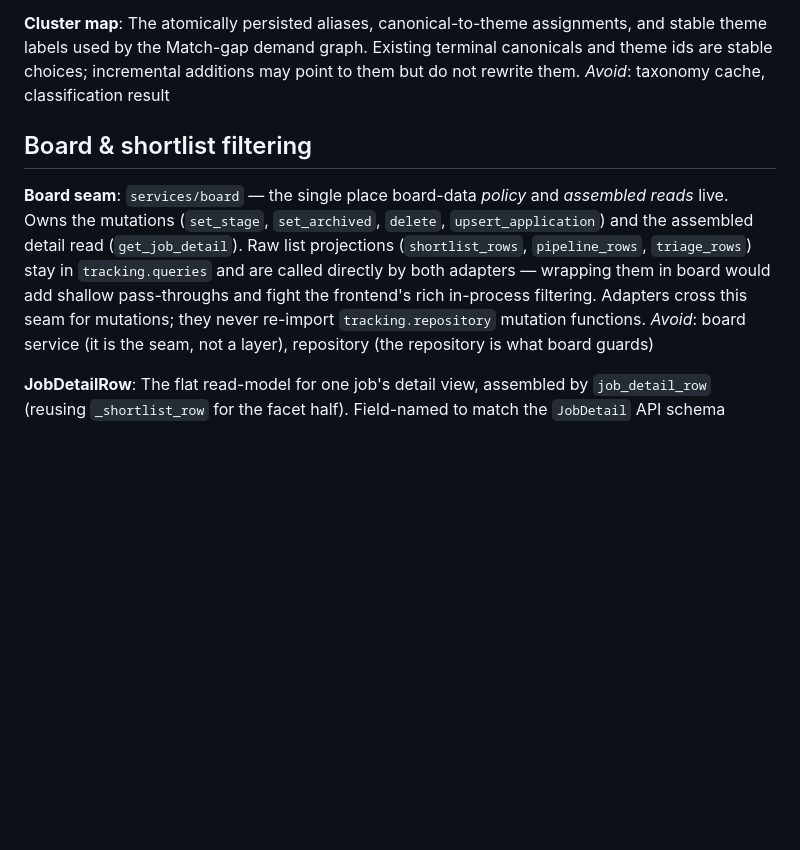
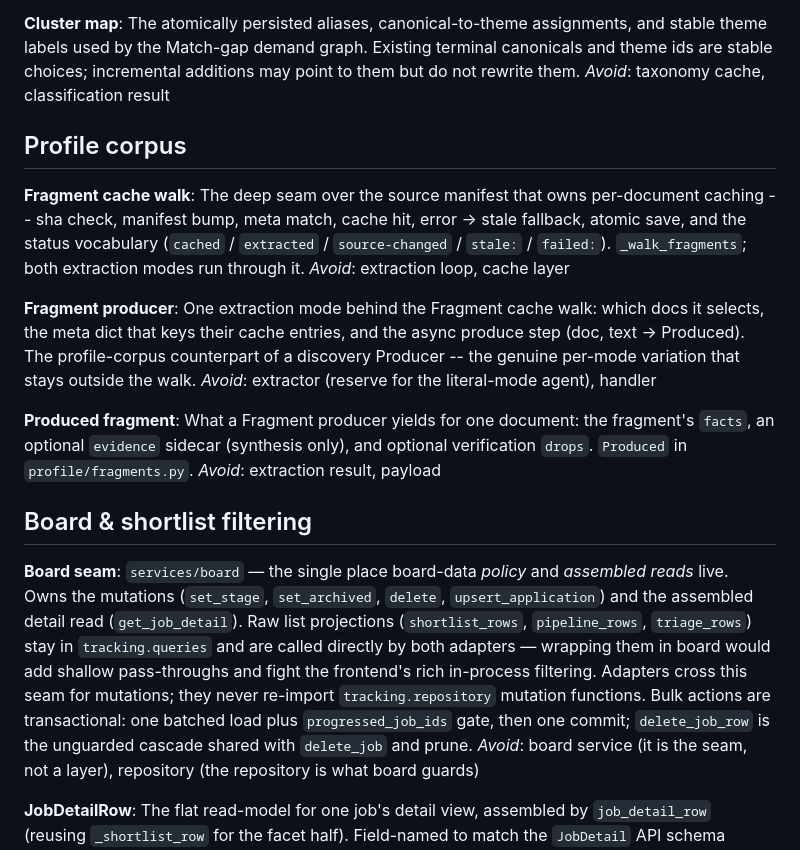
Before and after one commit to awbjcj/resume-agent, a Markdown page: CONTEXT.md, the part around the change. Rendered like a GitHub page; blank space fills up the shorter version.

Commit message:
Documents the fragment walk seam, WAL engines, scoped industry pass, and transactional bulk

```diff
--- a/CONTEXT.md
+++ b/CONTEXT.md
@@ -160,6 +160,28 @@ ids are stable choices; incremental additions may point to them but do not rewri
 them.
 _Avoid_: taxonomy cache, classification result
 
+## Profile corpus
+
+**Fragment cache walk**:
+The deep seam over the source manifest that owns per-document caching -- sha
+check, manifest bump, meta match, cache hit, error -> stale fallback, atomic
+save, and the status vocabulary (`cached` / `extracted` / `source-changed` /
+`stale:` / `failed:`). `_walk_fragments`; both extraction modes run through it.
+_Avoid_: extraction loop, cache layer
+
+**Fragment producer**:
+One extraction mode behind the Fragment cache walk: which docs it selects, the
+meta dict that keys their cache entries, and the async produce step
+(doc, text -> Produced). The profile-corpus counterpart of a discovery Producer
+-- the genuine per-mode variation that stays outside the walk.
+_Avoid_: extractor (reserve for the literal-mode agent), handler
+
+**Produced fragment**:
+What a Fragment producer yields for one document: the fragment's `facts`, an
+optional `evidence` sidecar (synthesis only), and optional verification `drops`.
+`Produced` in `profile/fragments.py`.
+_Avoid_: extraction result, payload
+
 ## Board & shortlist filtering
 
 **Board seam**:
@@ -170,7 +192,9 @@ projections (`shortlist_rows`, `pipeline_rows`, `triage_rows`) stay in
 `tracking.queries` and are called directly by both adapters — wrapping them in
 board would add shallow pass-throughs and fight the frontend's rich in-process
 filtering. Adapters cross this seam for mutations; they never re-import
-`tracking.repository` mutation functions.
+`tracking.repository` mutation functions. Bulk actions are transactional: one
+batched load plus `progressed_job_ids` gate, then one commit; `delete_job_row` is
+the unguarded cascade shared with `delete_job` and prune.
 _Avoid_: board service (it is the seam, not a layer), repository (the repository
 is what board guards)
 
```
Also changed, not shown: CLAUDE.md (+15 -0 lines).
